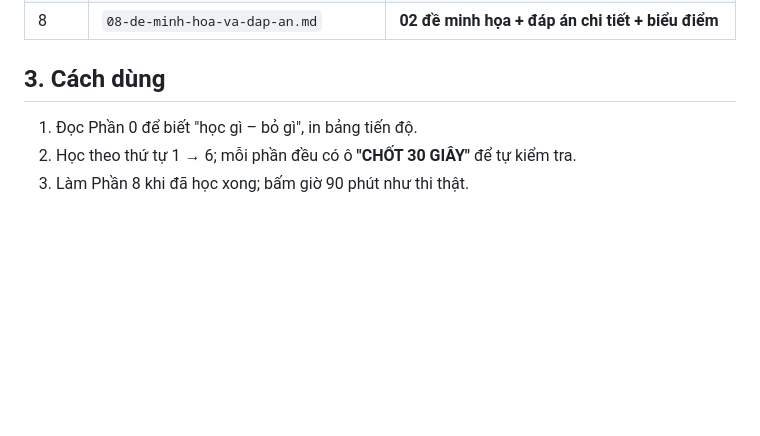
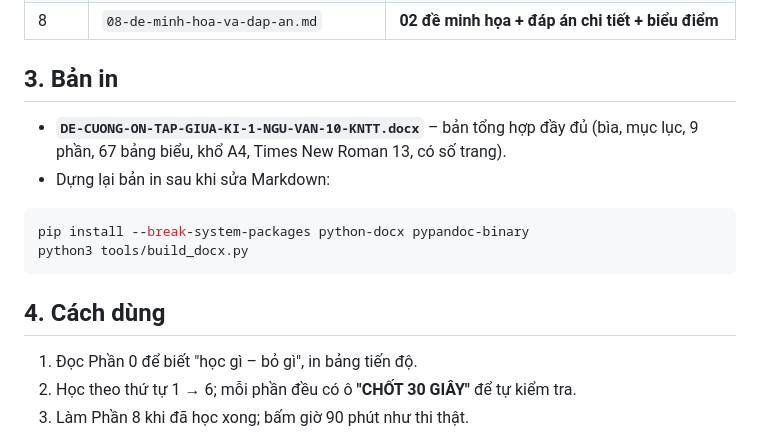
Before and after one commit to johnlikescarrot/van-10, a Markdown page: README.md, the part around the change. GitHub-like rendering; blank space fills up the shorter version.

Commit message:
README: bổ sung bản in .docx và hướng dẫn dựng lại
Co-authored-by: arena-agent <297053741+arena-agent@users.noreply.github.com>

````diff
--- a/README.md
+++ b/README.md
@@ -24,7 +24,17 @@ Bộ tài liệu ôn thi giữa học kì I môn Ngữ văn 10, biên soạn bá
 | 7 | `07-so-do-tu-duy-va-meo-ghi-nho.md` | Sơ đồ tư duy, bảng biểu, thơ chế – mẹo nhớ, kế hoạch 7 ngày |
 | 8 | `08-de-minh-hoa-va-dap-an.md` | **02 đề minh họa + đáp án chi tiết + biểu điểm** |
 
-## 3. Cách dùng
+## 3. Bản in
+
+- **`DE-CUONG-ON-TAP-GIUA-KI-1-NGU-VAN-10-KNTT.docx`** – bản tổng hợp đầy đủ (bìa, mục lục, 9 phần, 67 bảng biểu, khổ A4, Times New Roman 13, có số trang).
+- Dựng lại bản in sau khi sửa Markdown:
+
+```bash
+pip install --break-system-packages python-docx pypandoc-binary
+python3 tools/build_docx.py
+```
+
+## 4. Cách dùng
 
 1. Đọc Phần 0 để biết "học gì – bỏ gì", in bảng tiến độ.
 2. Học theo thứ tự 1 → 6; mỗi phần đều có ô **"CHỐT 30 GIÂY"** để tự kiểm tra.
````
